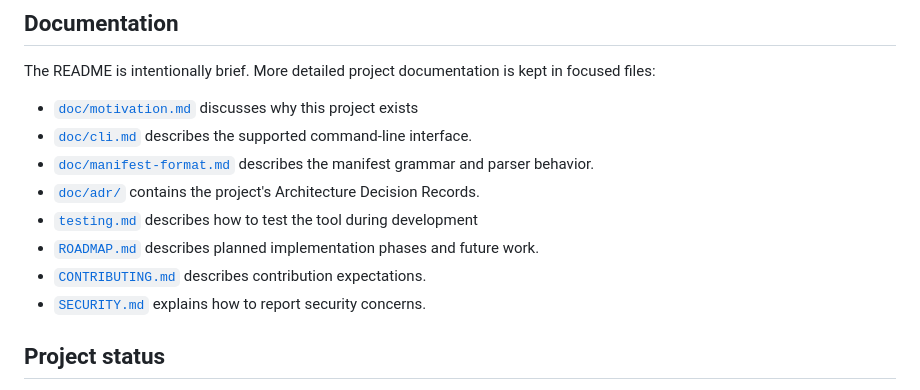
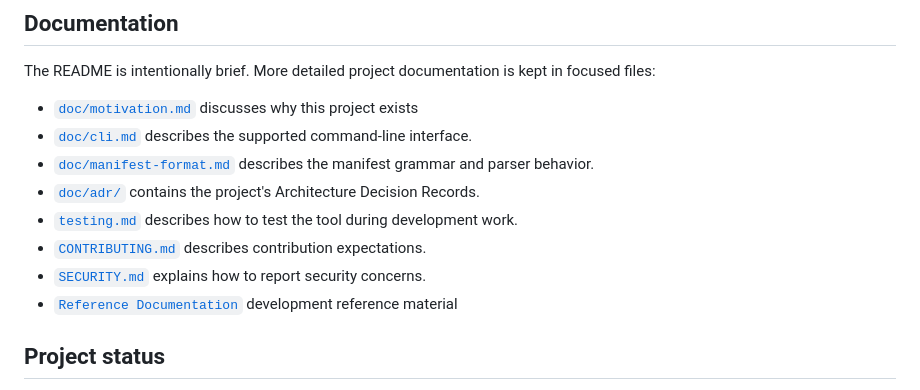
Before and after one commit to wesley-dean/bootstrap, a Markdown page: README.md, the part around the change. GitHub-like rendering.

Commit message:
Add reference documentation section to README
Updated README to include reference documentation link.

```diff
--- a/README.md
+++ b/README.md
@@ -257,10 +257,10 @@ in focused files:
   grammar and parser behavior.
 - [`doc/adr/`](doc/adr/) contains the project's Architecture Decision Records.
 - [`testing.md`](doc/testing.md) describes how to test the tool during development
-- [`ROADMAP.md`](ROADMAP.md) describes planned implementation phases and future
   work.
 - [`CONTRIBUTING.md`](CONTRIBUTING.md) describes contribution expectations.
 - [`SECURITY.md`](SECURITY.md) explains how to report security concerns.
+- [`Reference Documentation`](https://wesley-dean.github.io/bootstrap/doc/reference/files.html) development reference material
 
 ## Project status
 
```
